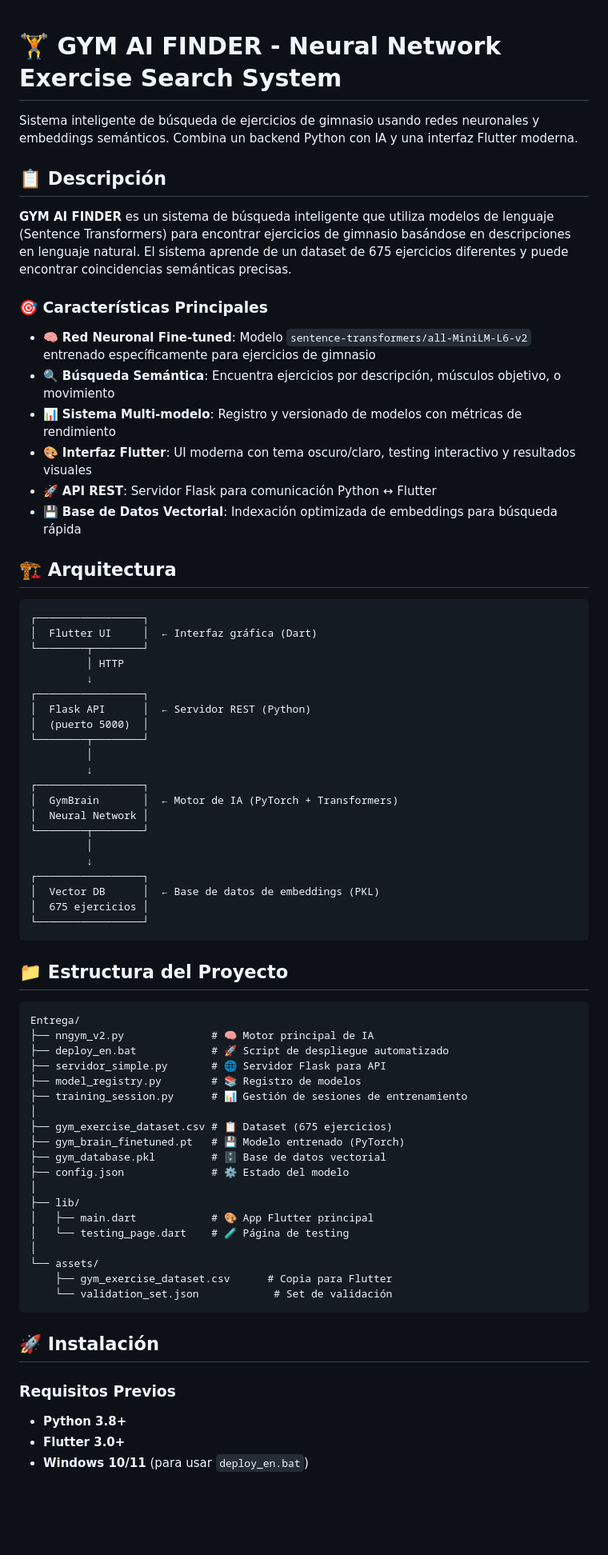
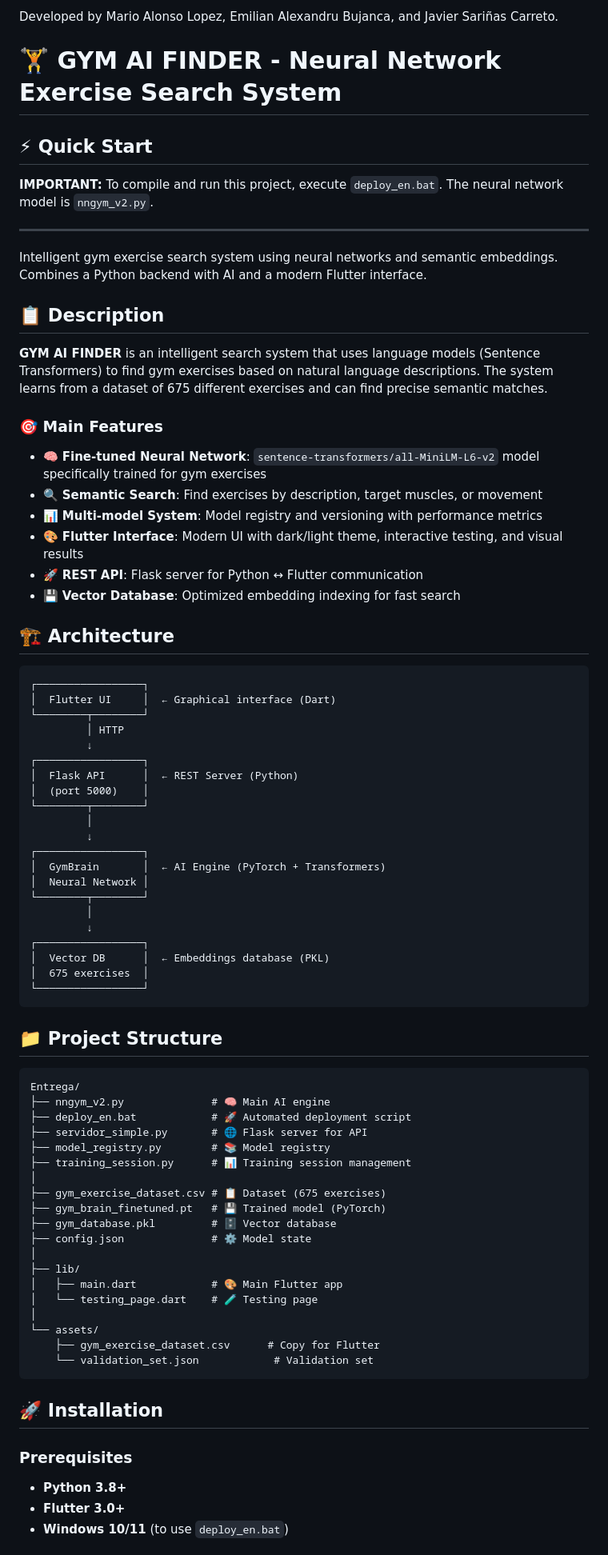
Before and after one commit to Javisardignas/Gym-AI-Finder-NN, a Markdown page: README.md, the part around one of its changes. Shown at 80% size. GitHub-like rendering; blank space fills up the shorter version.

````diff
--- a/README.md
+++ b/README.md
@@ -1,75 +1,83 @@
+Developed by Mario Alonso Lopez, Emilian Alexandru Bujanca, and Javier Sariñas Carreto.
+
 # 🏋️ GYM AI FINDER - Neural Network Exercise Search System
 
-Sistema inteligente de búsqueda de ejercicios de gimnasio usando redes neuronales y embeddings semánticos. Combina un backend Python con IA y una interfaz Flutter moderna.
+## ⚡ Quick Start
 
-## 📋 Descripción
+**IMPORTANT:** To compile and run this project, execute `deploy_en.bat`. The neural network model is `nngym_v2.py`.
 
-**GYM AI FINDER** es un sistema de búsqueda inteligente que utiliza modelos de lenguaje (Sentence Transformers) para encontrar ejercicios de gimnasio basándose en descripciones en lenguaje natural. El sistema aprende de un dataset de 675 ejercicios diferentes y puede encontrar coincidencias semánticas precisas.
+---
 
-### 🎯 Características Principales
+Intelligent gym exercise search system using neural networks and semantic embeddings. Combines a Python backend with AI and a modern Flutter interface.
 
-- 🧠 **Red Neuronal Fine-tuned**: Modelo `sentence-transformers/all-MiniLM-L6-v2` entrenado específicamente para ejercicios de gimnasio
-- 🔍 **Búsqueda Semántica**: Encuentra ejercicios por descripción, músculos objetivo, o movimiento
-- 📊 **Sistema Multi-modelo**: Registro y versionado de modelos con métricas de rendimiento
-- 🎨 **Interfaz Flutter**: UI moderna con tema oscuro/claro, testing interactivo y resultados visuales
-- 🚀 **API REST**: Servidor Flask para comunicación Python ↔ Flutter
-- 💾 **Base de Datos Vectorial**: Indexación optimizada de embeddings para búsqueda rápida
+## 📋 Description
 
-## 🏗️ Arquitectura
+**GYM AI FINDER** is an intelligent search system that uses language models (Sentence Transformers) to find gym exercises based on natural language descriptions. The system learns from a dataset of 675 different exercises and can find precise semantic matches.
+
+### 🎯 Main Features
+
+- 🧠 **Fine-tuned Neural Network**: `sentence-transformers/all-MiniLM-L6-v2` model specifically trained for gym exercises
+- 🔍 **Semantic Search**: Find exercises by description, target muscles, or movement
+- 📊 **Multi-model System**: Model registry and versioning with performance metrics
+- 🎨 **Flutter Interface**: Modern UI with dark/light theme, interactive testing, and visual results
+- 🚀 **REST API**: Flask server for Python ↔ Flutter communication
+- 💾 **Vector Database**: Optimized embedding indexing for fast search
+
+## 🏗️ Architecture
 
 ```
 ┌─────────────────┐
-│  Flutter UI     │  ← Interfaz gráfica (Dart)
+│  Flutter UI     │  ← Graphical interface (Dart)
 └────────┬────────┘
          │ HTTP
          ↓
 ┌─────────────────┐
-│  Flask API      │  ← Servidor REST (Python)
-│  (puerto 5000)  │
+│  Flask API      │  ← REST Server (Python)
+│  (port 5000)    │
 └────────┬────────┘
          │
          ↓
 ┌─────────────────┐
-│  GymBrain       │  ← Motor de IA (PyTorch + Transformers)
+│  GymBrain       │  ← AI Engine (PyTorch + Transformers)
 │  Neural Network │
 └────────┬────────┘
          │
          ↓
 ┌─────────────────┐
-│  Vector DB      │  ← Base de datos de embeddings (PKL)
-│  675 ejercicios │
+│  Vector DB      │  ← Embeddings database (PKL)
+│  675 exercises  │
 └─────────────────┘
 ```
 
-## 📁 Estructura del Proyecto
+## 📁 Project Structure
 
 ```
 Entrega/
-├── nngym_v2.py              # 🧠 Motor principal de IA
-├── deploy_en.bat            # 🚀 Script de despliegue automatizado
-├── servidor_simple.py       # 🌐 Servidor Flask para API
-├── model_registry.py        # 📚 Registro de modelos
-├── training_session.py      # 📊 Gestión de sesiones de entrenamiento
+├── nngym_v2.py              # 🧠 Main AI engine
+├── deploy_en.bat            # 🚀 Automated deployment script
+├── servidor_simple.py       # 🌐 Flask server for API
+├── model_registry.py        # 📚 Model registry
+├── training_session.py      # 📊 Training session management
 │
-├── gym_exercise_dataset.csv # 📋 Dataset (675 ejercicios)
-├── gym_brain_finetuned.pt   # 💾 Modelo entrenado (PyTorch)
-├── gym_database.pkl         # 🗄️ Base de datos vectorial
-├── config.json              # ⚙️ Estado del modelo
+├── gym_exercise_dataset.csv # 📋 Dataset (675 exercises)
+├── gym_brain_finetuned.pt   # 💾 Trained model (PyTorch)
+├── gym_database.pkl         # 🗄️ Vector database
+├── config.json              # ⚙️ Model state
 │
 ├── lib/
-│   ├── main.dart            # 🎨 App Flutter principal
-│   └── testing_page.dart    # 🧪 Página de testing
+│   ├── main.dart            # 🎨 Main Flutter app
+│   └── testing_page.dart    # 🧪 Testing page
 │
 └── assets/
-    ├── gym_exercise_dataset.csv      # Copia para Flutter
-    └── validation_set.json            # Set de validación
+    ├── gym_exercise_dataset.csv      # Copy for Flutter
+    └── validation_set.json            # Validation set
 ```
 
-## 🚀 Instalación
+## 🚀 Installation
 
-### Requisitos Previos
+### Prerequisites
 
 - **Python 3.8+**
 - **Flutter 3.0+**
-- **Windows 10/11** (para usar `deploy_en.bat`)
+- **Windows 10/11** (to use `deploy_en.bat`)
 
````
Also changed, not shown: other parts of README.md (+113 -113 lines).
